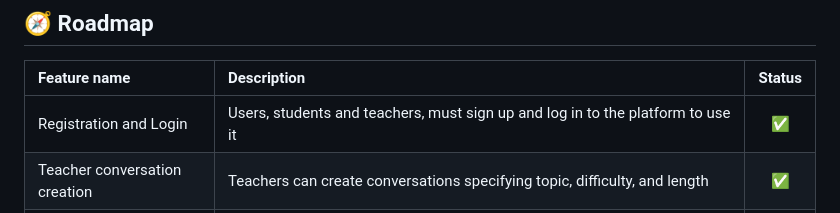
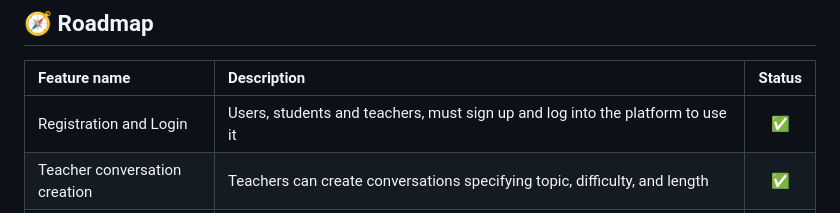
Before and after one commit to itsPeetah/polimi-mdproject-2024-teachme, a Markdown page: README.md, the part around the change. Drawn GitHub-style.

```diff
--- a/README.md
+++ b/README.md
@@ -199,7 +199,7 @@ The deployment of the project is not yet available.
 
 |         Feature name          |                                                    Description                                                        | Status |
 |:------------------------------|:----------------------------------------------------------------------------------------------------------------------|:------:|
-|    Registration and Login     | Users, students and teachers, must sign up and log in to the platform to use it                                       |   ✅   |
+|    Registration and Login     | Users, students and teachers, must sign up and log into the platform to use it                                       |   ✅   |
 | Teacher conversation creation | Teachers can create conversations specifying topic, difficulty, and length                                            |   ✅   |
 | Student and teacher dashboard | Students and teachers have a dashboard containing the conversations they created/have been assigned respectively      |   ✅   |
 |        Speech-to-text         | Speech-to-text functionality to transcribe the user's speech during the conversation                                  |   ✅   |
```
